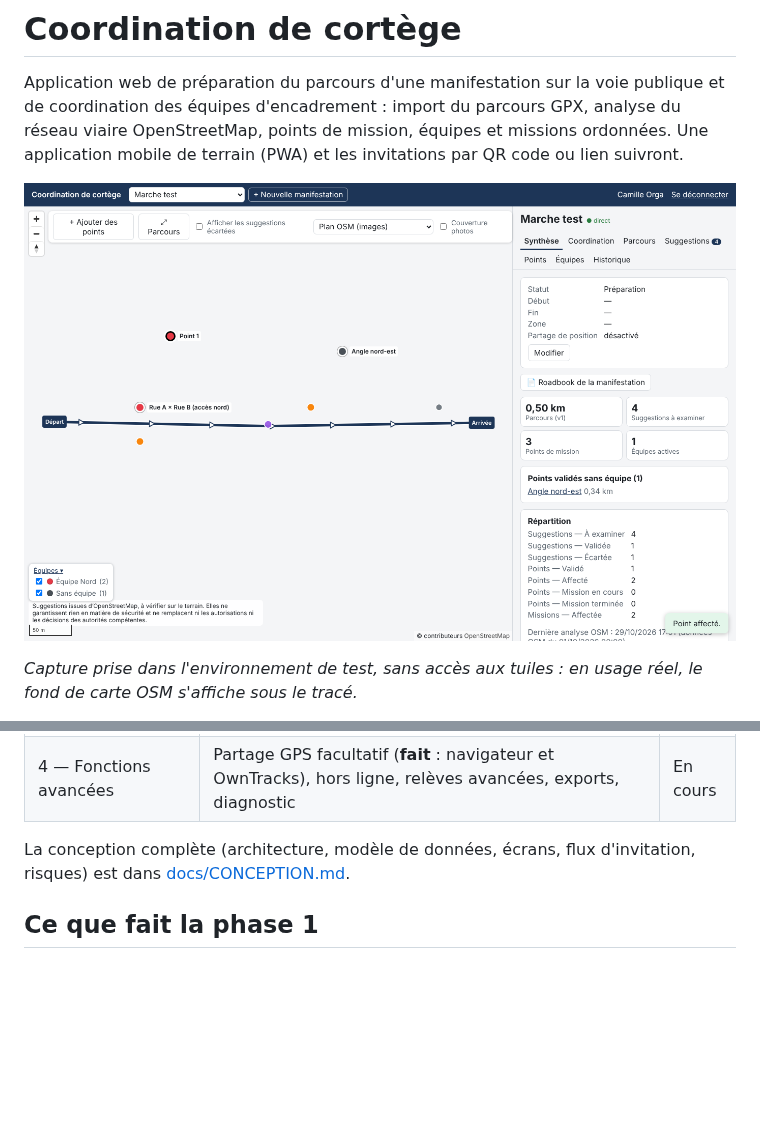
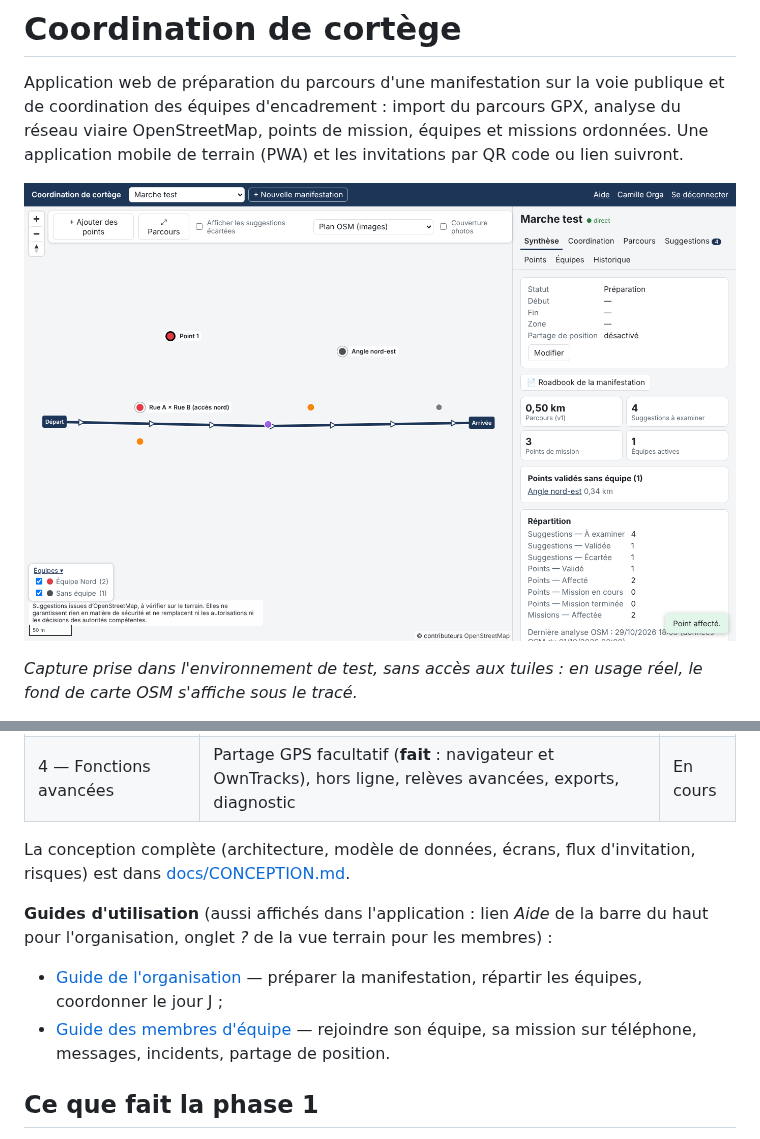
Before and after one commit to qhess34/cortege-coordination, a Markdown page: README.md, 2 parts joined by grey strips. Rendered like a GitHub page; pictures changed too: docs/apercu-organisateur.png; blank space fills up the shorter version.

```diff
--- a/README.md
+++ b/README.md
@@ -26,6 +26,13 @@ sous le tracé.*
 
 La conception complète (architecture, modèle de données, écrans, flux d'invitation, risques) est dans
 [docs/CONCEPTION.md](docs/CONCEPTION.md).
+
+**Guides d'utilisation** (aussi affichés dans l'application : lien *Aide* de la barre du haut pour l'organisation,
+onglet *?* de la vue terrain pour les membres) :
+- [Guide de l'organisation](docs/guide-organisateur.md) — préparer la manifestation, répartir les équipes, coordonner
+  le jour J ;
+- [Guide des membres d'équipe](docs/guide-membre.md) — rejoindre son équipe, sa mission sur téléphone, messages,
+  incidents, partage de position.
 
 ## Ce que fait la phase 1
 
```
Also changed, not shown: docs/guide-membre.md (added, +105 -0 lines), docs/guide-organisateur.md (added, +178 -0 lines), 7 other files.
